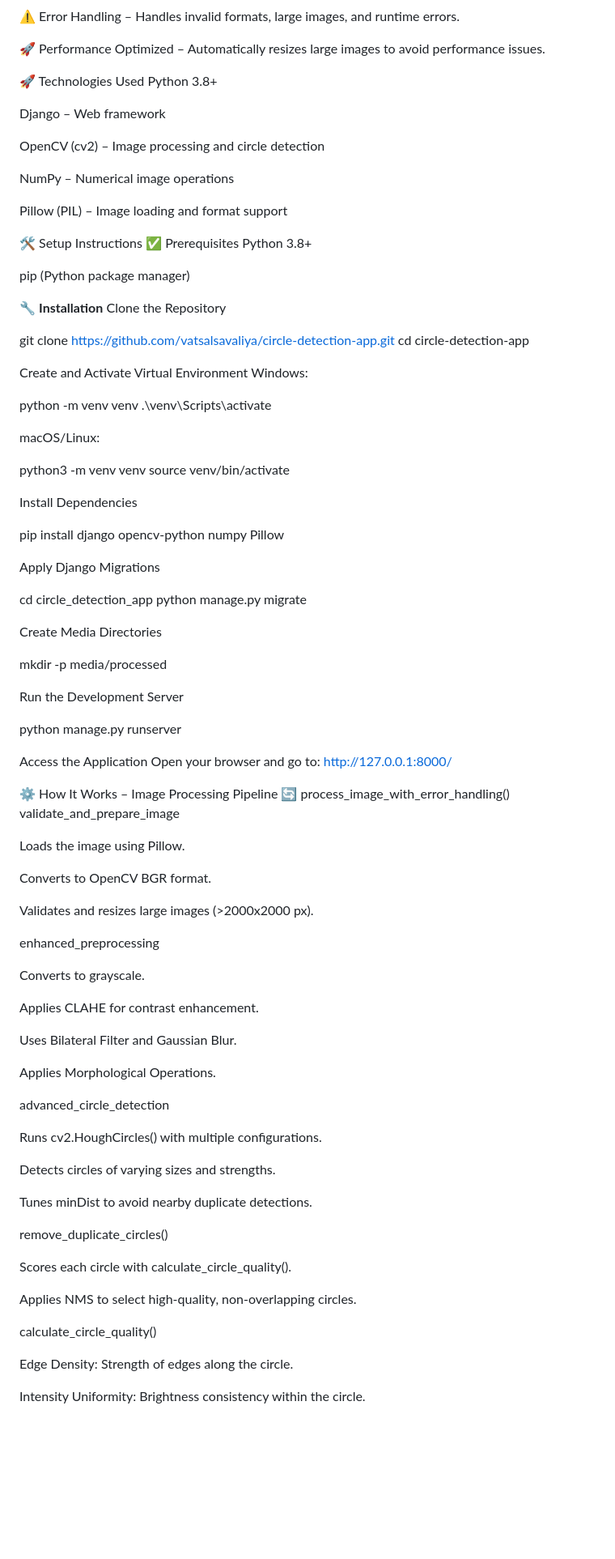
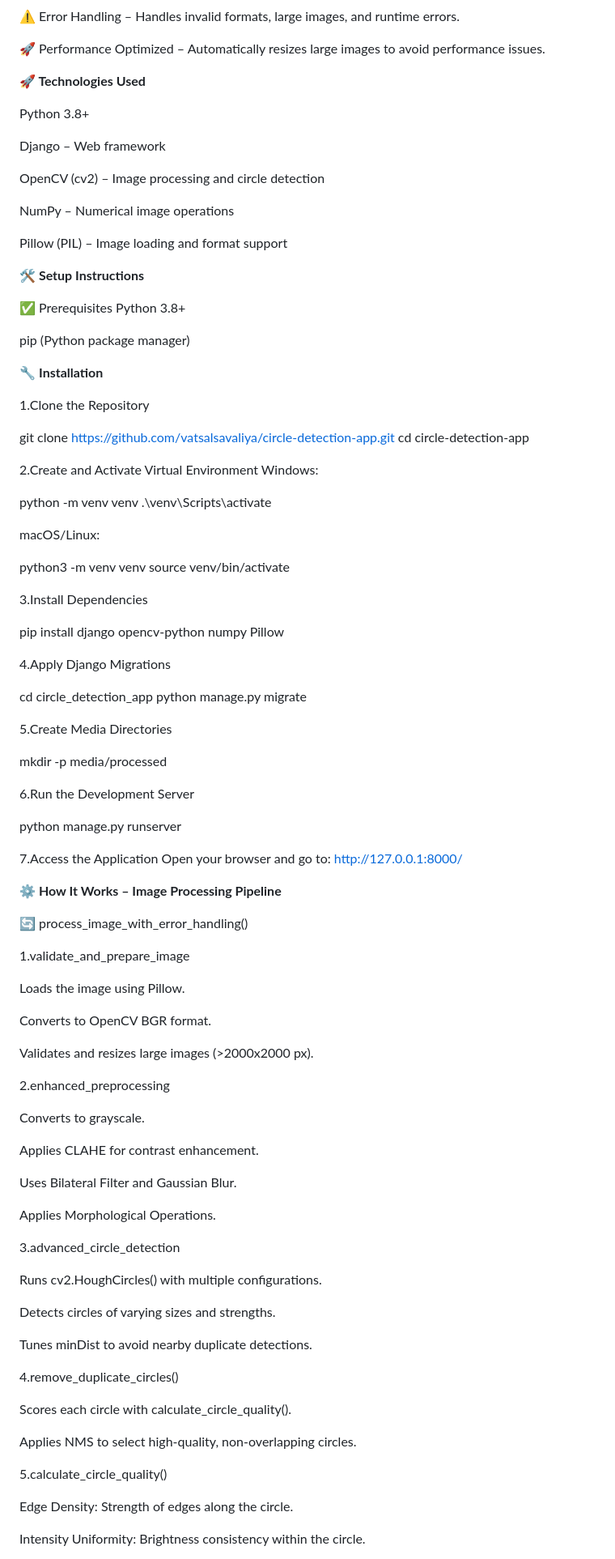
Before and after one commit to Savaliya03/Circle-Count, a Markdown page: README.md, the part around one of its changes. Shown at 81% size. Rendered like a GitHub page; blank space fills up the shorter version.

```diff
--- a/README.md
+++ b/README.md
@@ -16,7 +19,9 @@ This project is a Django-based web application that allows users to upload image
 
 🚀 Performance Optimized – Automatically resizes large images to avoid performance issues.
 
-🚀 Technologies Used
+
+**🚀 Technologies Used**
+
 Python 3.8+
 
 Django – Web framework
@@ -27,19 +32,23 @@ NumPy – Numerical image operations
 
 Pillow (PIL) – Image loading and format support
 
-🛠️ Setup Instructions
+
+**🛠️ Setup Instructions**
+
 ✅ Prerequisites
 Python 3.8+
 
 pip (Python package manager)
 
+
 🔧 **Installation**
-Clone the Repository
+
+1.Clone the Repository
 
 git clone https://github.com/vatsalsavaliya/circle-detection-app.git
 cd circle-detection-app
 
-Create and Activate Virtual Environment
+2.Create and Activate Virtual Environment
 Windows:
 
 python -m venv venv
@@ -50,30 +59,33 @@ macOS/Linux:
 python3 -m venv venv
 source venv/bin/activate
 
-Install Dependencies
+3.Install Dependencies
 
 pip install django opencv-python numpy Pillow
 
-Apply Django Migrations
+4.Apply Django Migrations
 
 cd circle_detection_app
 python manage.py migrate
 
-Create Media Directories
+5.Create Media Directories
 
 mkdir -p media/processed
 
-Run the Development Server
+6.Run the Development Server
 
 python manage.py runserver
 
-Access the Application
+7.Access the Application
 Open your browser and go to:
 http://127.0.0.1:8000/
 
-⚙️ How It Works – Image Processing Pipeline
+
+**⚙️ How It Works – Image Processing Pipeline**
+
 🔄 process_image_with_error_handling()
-validate_and_prepare_image
+
+1.validate_and_prepare_image
 
 Loads the image using Pillow.
 
@@ -81,7 +93,7 @@ Converts to OpenCV BGR format.
 
 Validates and resizes large images (>2000x2000 px).
 
-enhanced_preprocessing
+2.enhanced_preprocessing
 
 Converts to grayscale.
 
@@ -91,7 +103,7 @@ Uses Bilateral Filter and Gaussian Blur.
 
 Applies Morphological Operations.
 
-advanced_circle_detection
+3.advanced_circle_detection
 
 Runs cv2.HoughCircles() with multiple configurations.
 
@@ -99,13 +111,13 @@ Detects circles of varying sizes and strengths.
 
 Tunes minDist to avoid nearby duplicate detections.
 
-remove_duplicate_circles()
+4.remove_duplicate_circles()
 
 Scores each circle with calculate_circle_quality().
 
 Applies NMS to select high-quality, non-overlapping circles.
 
-calculate_circle_quality()
+5.calculate_circle_quality()
 
 Edge Density: Strength of edges along the circle.
 
```
Also changed, not shown: other parts of README.md (+20 -7 lines).
